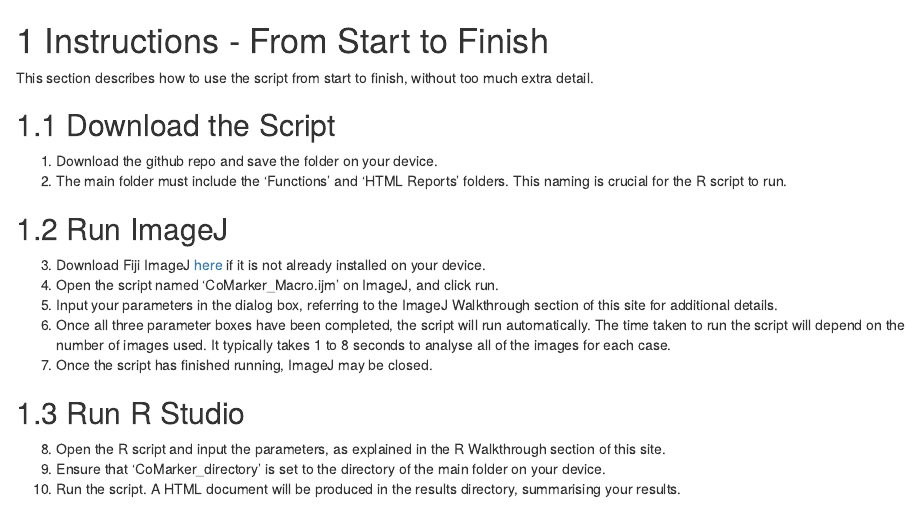
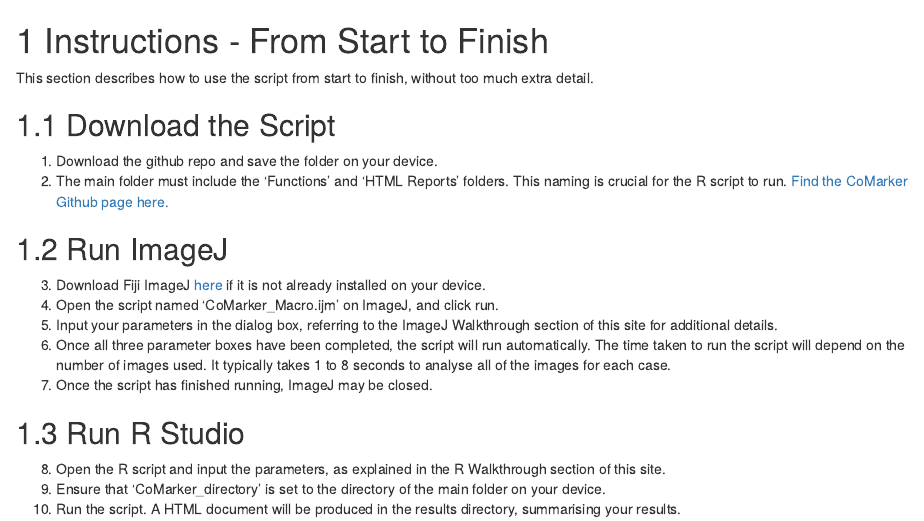
Before and after one commit to MAP-AD/CoMarker, an R Markdown document (06-Instructions.Rmd): the page in a window 1100 px wide, from its top. Rendered offline with R 4.5, knitr and Pandoc, with nearby package versions; drawn as R Markdown's standard HTML page in place of the format the file asks for.

Commit message:
Update 06-Instructions.Rmd

```diff
--- a/06-Instructions.Rmd
+++ b/06-Instructions.Rmd
@@ -5,7 +5,7 @@ This section describes how to use the script from start to finish, without too m
 ## Download the Script
 
 1.  Download the github repo and save the folder on your device.
-2.  The main folder must include the 'Functions' and 'HTML Reports' folders. This naming is crucial for the R script to run.
+2.  The main folder must include the 'Functions' and 'HTML Reports' folders. This naming is crucial for the R script to run. [Find the CoMarker Github page here.](https://github.com/eleonore-schneeg/CoMarker)
 
 ## Run ImageJ
 
```
